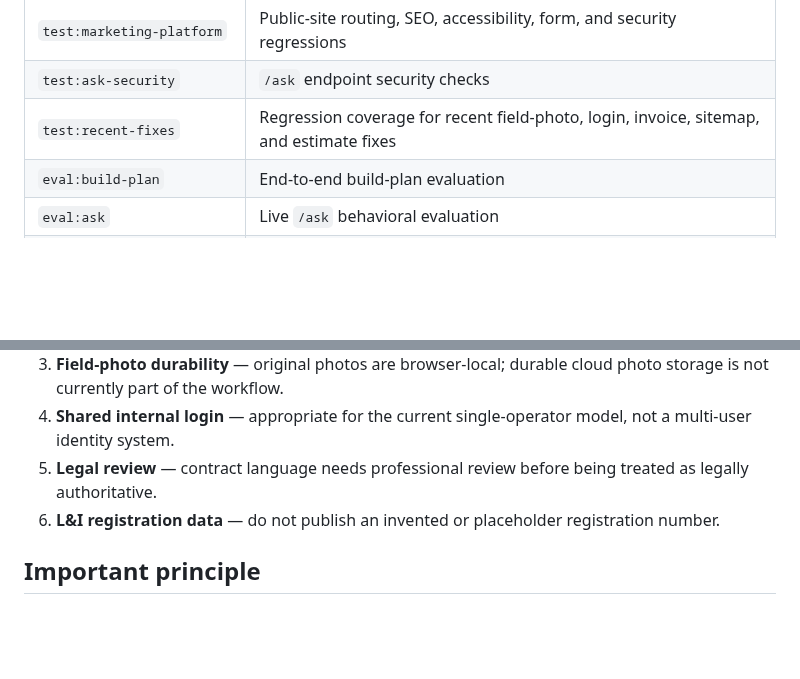
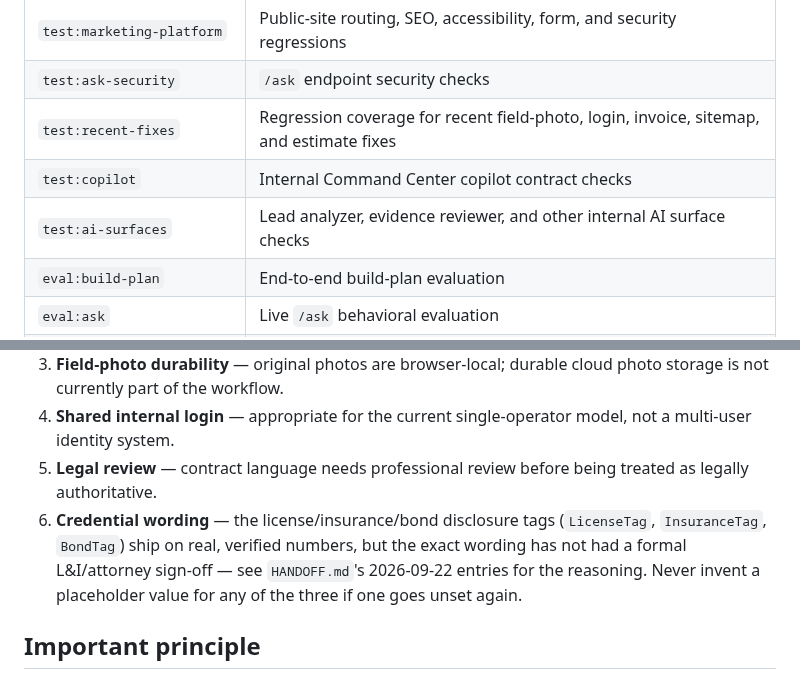
Before and after one commit to ksksrbiz-arch/windowsbyclearveiw, a Markdown page: README.md, 2 parts joined by grey strips. Rendered like a GitHub page; blank space fills up the shorter version.

```diff
--- a/README.md
+++ b/README.md
@@ -362,6 +369,8 @@ Available npm scripts include:
 | `test:marketing-platform` | Public-site routing, SEO, accessibility, form, and security regressions |
 | `test:ask-security` | `/ask` endpoint security checks |
 | `test:recent-fixes` | Regression coverage for recent field-photo, login, invoice, sitemap, and estimate fixes |
+| `test:copilot` | Internal Command Center copilot contract checks |
+| `test:ai-surfaces` | Lead analyzer, evidence reviewer, and other internal AI surface checks |
 | `eval:build-plan` | End-to-end build-plan evaluation |
 | `eval:ask` | Live `/ask` behavioral evaluation |
 | `build:guides-index` | Regenerate the guide embedding index |
@@ -403,7 +412,7 @@ These are tracked deliberately rather than hidden behind optimistic documentatio
 3. **Field-photo durability** — original photos are browser-local; durable cloud photo storage is not currently part of the workflow.
 4. **Shared internal login** — appropriate for the current single-operator model, not a multi-user identity system.
 5. **Legal review** — contract language needs professional review before being treated as legally authoritative.
-6. **L&I registration data** — do not publish an invented or placeholder registration number.
+6. **Credential wording** — the license/insurance/bond disclosure tags (`LicenseTag`, `InsuranceTag`, `BondTag`) ship on real, verified numbers, but the exact wording has not had a formal L&I/attorney sign-off — see `HANDOFF.md`'s 2026-09-22 entries for the reasoning. Never invent a placeholder value for any of the three if one goes unset again.
 
 ## Important principle
 
```
Also changed, not shown: other parts of README.md (+8 -1 lines).
